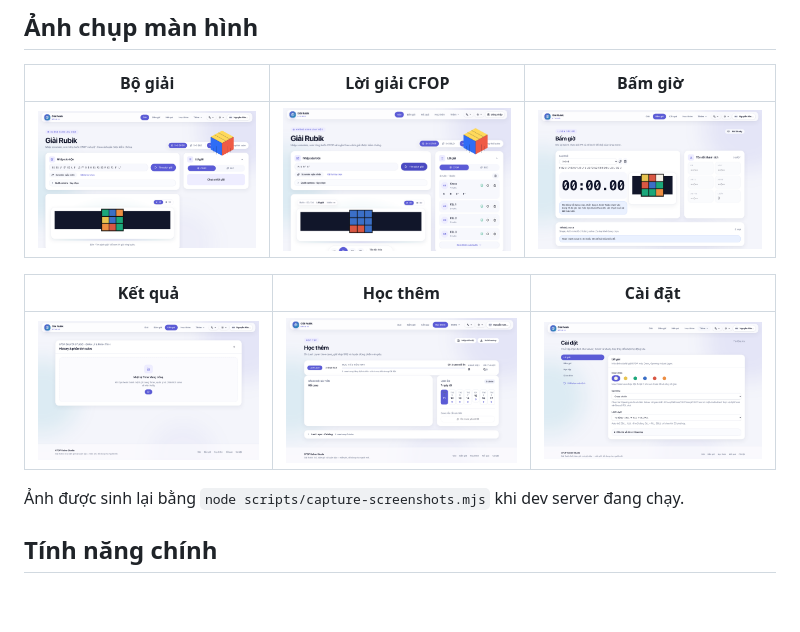
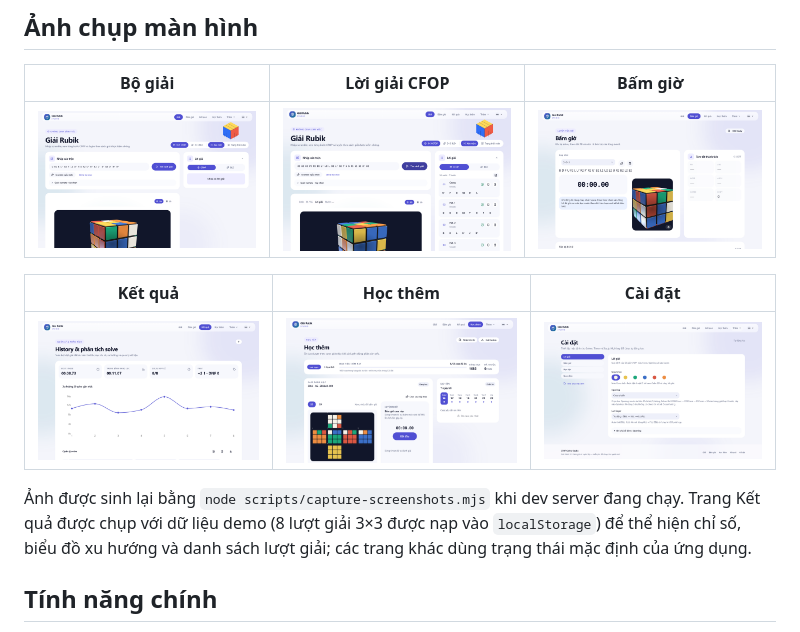
Before and after one commit to Minhtuan622/cfop_solver_web, a Markdown page: README.md, the part around the change. Drawn GitHub-style; pictures changed too: docs/screenshots/home.png, docs/screenshots/results.png, docs/screenshots/settings.png; blank space fills up the shorter version.

```diff
--- a/README.md
+++ b/README.md
@@ -19,7 +19,7 @@ Thử ứng dụng trực tiếp: [cfop-solver.studio](https://cfop-solver.studi
 |---------|----------|---------|
 | ![Kết quả](docs/screenshots/results.png) | ![Học thêm](docs/screenshots/study.png) | ![Cài đặt](docs/screenshots/settings.png) |
 
-Ảnh được sinh lại bằng `node scripts/capture-screenshots.mjs` khi dev server đang chạy.
+Ảnh được sinh lại bằng `node scripts/capture-screenshots.mjs` khi dev server đang chạy. Trang Kết quả được chụp với dữ liệu demo (8 lượt giải 3×3 được nạp vào `localStorage`) để thể hiện chỉ số, biểu đồ xu hướng và danh sách lượt giải; các trang khác dùng trạng thái mặc định của ứng dụng.
 
 ## Tính năng chính
 
```
Also changed, not shown: README.en.md (+1 -1 lines), 1 other file.
